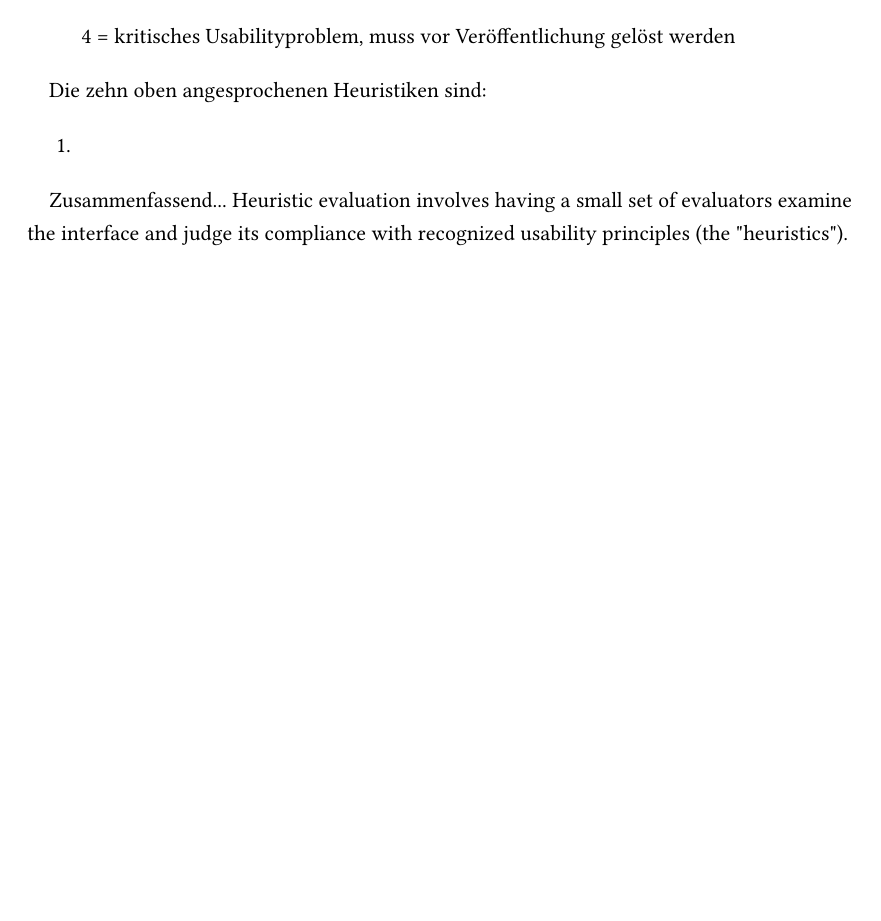
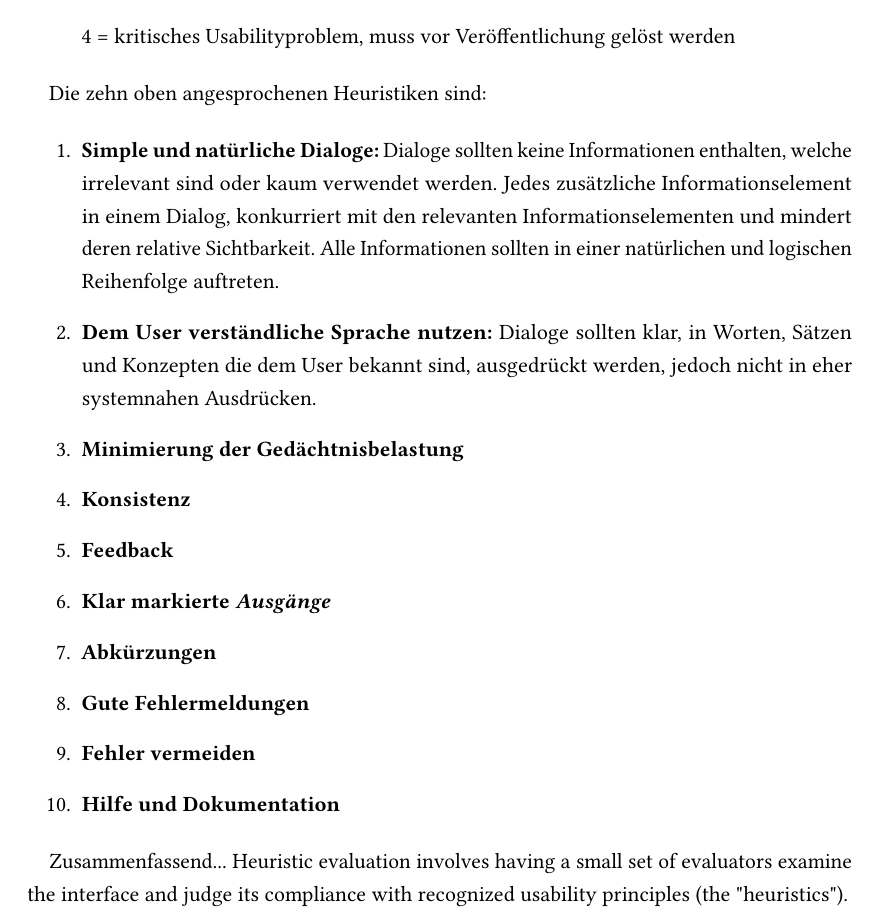
Before and after one commit to StiggyB/masterthesis, a LaTeX thesis (tex/ausarbeitung_haw.tex): part of page 15 of 29 before the commit and part of page 15 of 30 after it, cut so that both start at the same text, the shorter picture padded with empty space. Compiled offline with pdfLaTeX; an older LaTeX class or package is replaced by its successor.

Commit message:
work chapter 2.1.2

```diff
--- a/tex/ausarbeitung_haw.tex
+++ b/tex/ausarbeitung_haw.tex
@@ -282,7 +282,16 @@ Diese werden auf einer Skala von 0 - 4 bewertet.
 Die zehn oben angesprochenen Heuristiken sind:
 
 \begin{enumerate}
-  \item
+  \item \textbf{Simple und natürliche Dialoge:} Dialoge sollten keine Informationen enthalten, welche irrelevant sind oder kaum verwendet werden. Jedes zusätzliche Informationselement in einem Dialog, konkurriert mit den relevanten Informationselementen und mindert deren relative Sichtbarkeit. Alle Informationen sollten in einer natürlichen und logischen Reihenfolge auftreten.
+  \item \textbf{Dem User verständliche Sprache nutzen:} Dialoge sollten klar, in Worten, Sätzen und Konzepten die dem User bekannt sind, ausgedrückt werden, jedoch nicht in eher systemnahen Ausdrücken.
+  \item \textbf{Minimierung der Gedächtnisbelastung}
+  \item \textbf{Konsistenz}
+  \item \textbf{Feedback}
+  \item \textbf{Klar markierte \textit{Ausgänge}}
+  \item \textbf{Abkürzungen}
+  \item \textbf{Gute Fehlermeldungen}
+  \item \textbf{Fehler vermeiden}
+  \item \textbf{Hilfe und Dokumentation}
 \end{enumerate}
 
 Zusammenfassend...
```
Also changed, not shown: tex/ausarbeitung_haw.bib (line endings or trailing spaces), tex/ausarbeitung_haw.pdf, 2 other files.
